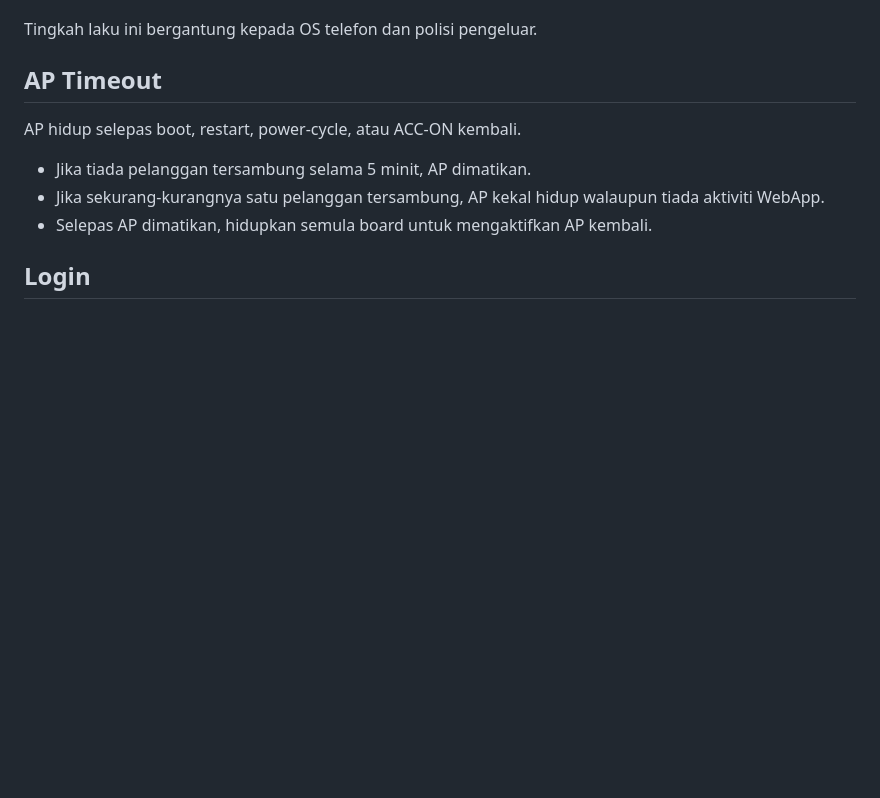
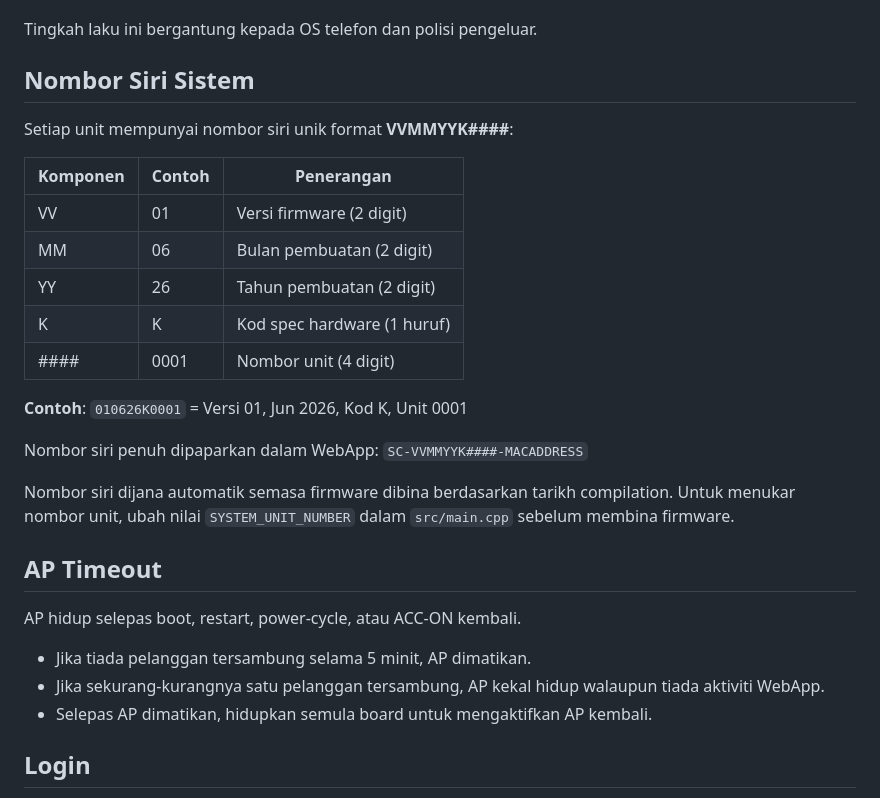
Before and after one commit to haum2002/EWP-Control, a Markdown page: docs/MANUAL_PENGGUNAAN.md, the part around the change. Rendered like a GitHub page; blank space fills up the shorter version.

```diff
--- a/docs/MANUAL_PENGGUNAAN.md
+++ b/docs/MANUAL_PENGGUNAAN.md
@@ -82,6 +82,26 @@ Jika telefon masih mematikan data mudah alih ketika tersambung kepada Wi-Fi:
   pilih untuk kekal tersambung.
 
 Tingkah laku ini bergantung kepada OS telefon dan polisi pengeluar.
+
+## Nombor Siri Sistem
+
+Setiap unit mempunyai nombor siri unik format **VVMMYYK####**:
+
+| Komponen | Contoh | Penerangan |
+| --- | --- | --- |
+| VV | 01 | Versi firmware (2 digit) |
+| MM | 06 | Bulan pembuatan (2 digit) |
+| YY | 26 | Tahun pembuatan (2 digit) |
+| K | K | Kod spec hardware (1 huruf) |
+| #### | 0001 | Nombor unit (4 digit) |
+
+**Contoh**: `010626K0001` = Versi 01, Jun 2026, Kod K, Unit 0001
+
+Nombor siri penuh dipaparkan dalam WebApp: `SC-VVMMYYK####-MACADDRESS`
+
+Nombor siri dijana automatik semasa firmware dibina berdasarkan tarikh compilation.
+Untuk menukar nombor unit, ubah nilai `SYSTEM_UNIT_NUMBER` dalam `src/main.cpp`
+sebelum membina firmware.
 
 ## AP Timeout
 
```
Also changed, not shown: docs/PANDUAN_PEMBANGUN.md (+53 -0 lines).
